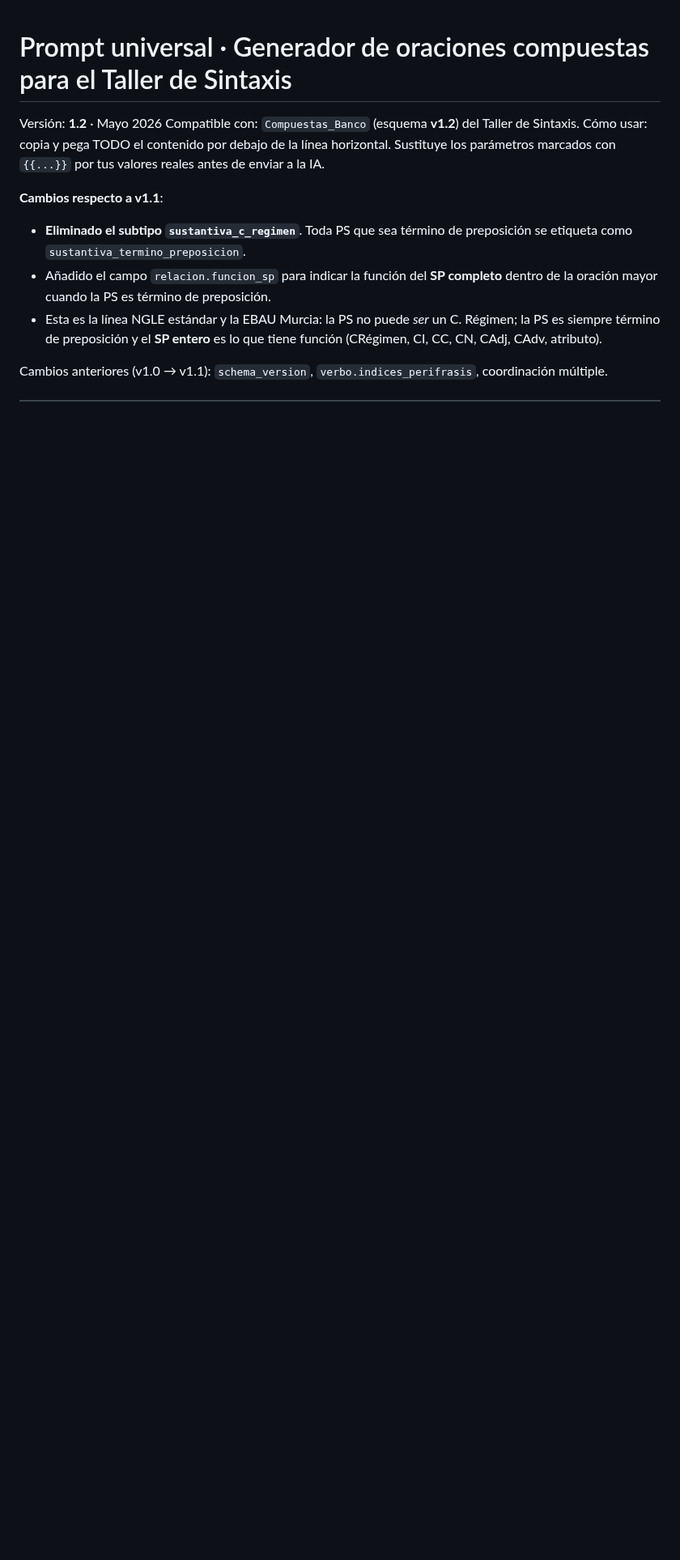
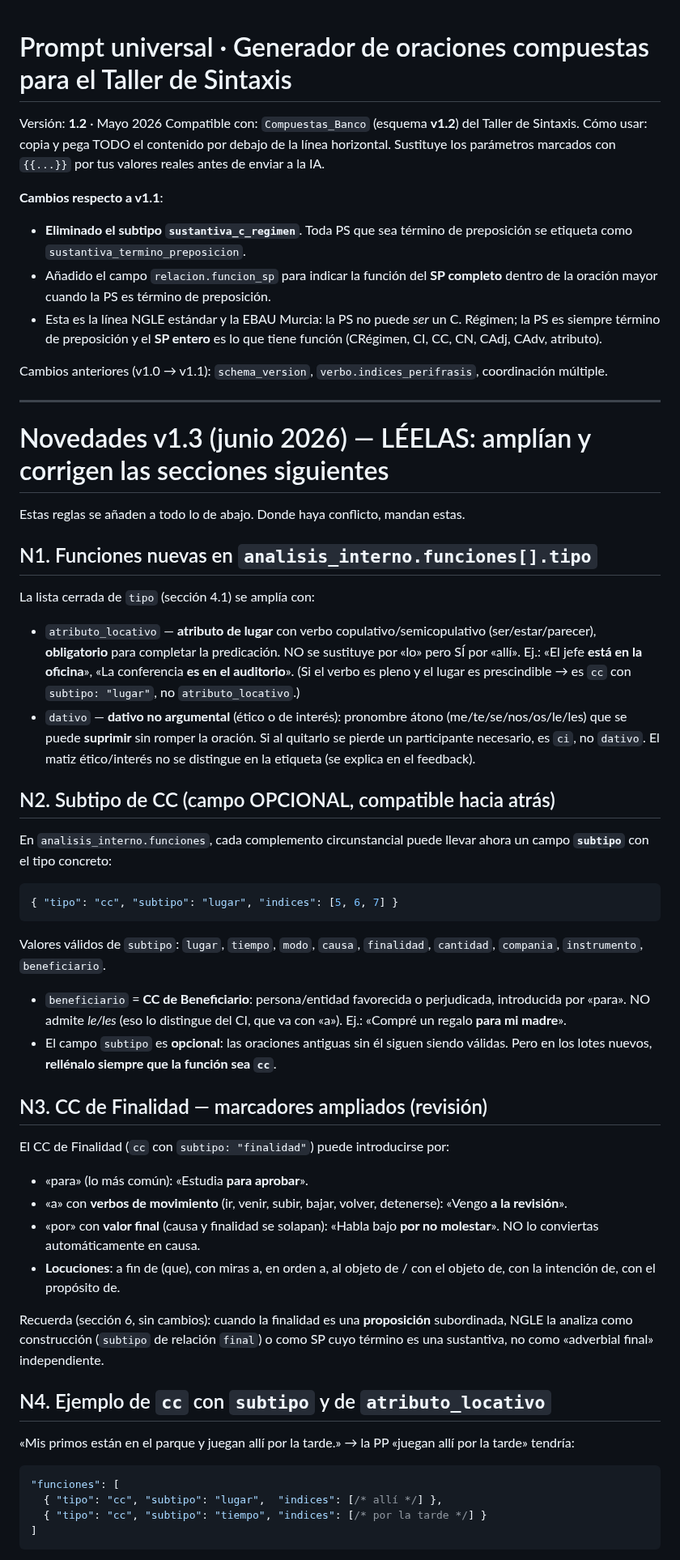
Before and after one commit to josele-duplex/Taller-de-sintaxis-compuestas-, a Markdown page: docs/Nuevas_funciones_sintácticas/Prompt_Generador_Compuestas_v1_2 (3).md, the part around one of its changes. Shown at 81% size. Drawn GitHub-style; blank space fills up the shorter version.

Commit message:
docs(prompts): prompt de compuestas v1.3 con nuevas funciones y CC subtipo
Ediciones limpias (sin tocar la lista irregular de la 4.1):
- Bloque "Novedades v1.3" tras el changelog con:
  * N1: funciones nuevas en analisis_interno.funciones -> atributo_locativo
    y dativo (no argumental, una etiqueta).
  * N2: campo OPCIONAL subtipo en los cc (lugar/tiempo/modo/causa/
    finalidad/cantidad/compania/instrumento/beneficiario). Compatible
    hacia atras: oraciones antiguas sin subtipo siguen validas.
  * N3: CC Finalidad con marcadores ampliados (a / por / locuciones).
  * N4: ejemplos de cc con subtipo y de atributo_locativo.
- 1.1: lista de funciones validas actualizada con atributo_locativo,
  dativo y nota de subtipo en cc.
- 1.2 regla 1: "para" nunca CI -> cc beneficiario / cc finalidad /
  c_regimen segun el verbo.

Co-Authored-By: Claude Opus 4.8 <noreply@anthropic.com>

````diff
--- a/docs/Nuevas_funciones_sintácticas/Prompt_Generador_Compuestas_v1_2 (3).md
+++ b/docs/Nuevas_funciones_sintácticas/Prompt_Generador_Compuestas_v1_2 (3).md
@@ -9,3 +9,52 @@ Versión: **1.2** · Mayo 2026 Compatible con: `Compuestas_Banco` (esquema **v1.
 - Esta es la línea NGLE estándar y la EBAU Murcia: la PS no puede *ser* un C. Régimen; la PS es siempre término de preposición y el **SP entero** es lo que tiene función (CRégimen, CI, CC, CN, CAdj, CAdv, atributo).
 
 Cambios anteriores (v1.0 → v1.1): `schema_version`, `verbo.indices_perifrasis`, coordinación múltiple.
+
+---
+
+# Novedades v1.3 (junio 2026) — LÉELAS: amplían y corrigen las secciones siguientes
+
+Estas reglas se añaden a todo lo de abajo. Donde haya conflicto, mandan estas.
+
+## N1. Funciones nuevas en `analisis_interno.funciones[].tipo`
+
+La lista cerrada de `tipo` (sección 4.1) se amplía con:
+
+- `atributo_locativo` — **atributo de lugar** con verbo copulativo/semicopulativo (ser/estar/parecer), **obligatorio** para completar la predicación. NO se sustituye por «lo» pero SÍ por «allí». Ej.: «El jefe **está en la oficina**», «La conferencia **es en el auditorio**». (Si el verbo es pleno y el lugar es prescindible → es `cc` con `subtipo: "lugar"`, no `atributo_locativo`.)
+- `dativo` — **dativo no argumental** (ético o de interés): pronombre átono (me/te/se/nos/os/le/les) que se puede **suprimir** sin romper la oración. Si al quitarlo se pierde un participante necesario, es `ci`, no `dativo`. El matiz ético/interés no se distingue en la etiqueta (se explica en el feedback).
+
+## N2. Subtipo de CC (campo OPCIONAL, compatible hacia atrás)
+
+En `analisis_interno.funciones`, cada complemento circunstancial puede llevar ahora un campo **`subtipo`** con el tipo concreto:
+
+```json
+{ "tipo": "cc", "subtipo": "lugar", "indices": [5, 6, 7] }
+```
+
+Valores válidos de `subtipo`: `lugar`, `tiempo`, `modo`, `causa`, `finalidad`, `cantidad`, `compania`, `instrumento`, `beneficiario`.
+
+- `beneficiario` = **CC de Beneficiario**: persona/entidad favorecida o perjudicada, introducida por «para». NO admite *le/les* (eso lo distingue del CI, que va con «a»). Ej.: «Compré un regalo **para mi madre**».
+- El campo `subtipo` es **opcional**: las oraciones antiguas sin él siguen siendo válidas. Pero en los lotes nuevos, **rellénalo siempre que la función sea `cc`**.
+
+## N3. CC de Finalidad — marcadores ampliados (revisión)
+
+El CC de Finalidad (`cc` con `subtipo: "finalidad"`) puede introducirse por:
+
+- «para» (lo más común): «Estudia **para aprobar**».
+- «a» con **verbos de movimiento** (ir, venir, subir, bajar, volver, detenerse): «Vengo **a la revisión**».
+- «por» con **valor final** (causa y finalidad se solapan): «Habla bajo **por no molestar**». NO lo conviertas automáticamente en causa.
+- **Locuciones**: a fin de (que), con miras a, en orden a, al objeto de / con el objeto de, con la intención de, con el propósito de.
+
+Recuerda (sección 6, sin cambios): cuando la finalidad es una **proposición** subordinada, NGLE la analiza como construcción (`subtipo` de relación `final`) o como SP cuyo término es una sustantiva, no como «adverbial final» independiente.
+
+## N4. Ejemplo de `cc` con `subtipo` y de `atributo_locativo`
+
+«Mis primos están en el parque y juegan allí por la tarde.» → la PP «juegan allí por la tarde» tendría:
+
+```json
+"funciones": [
+  { "tipo": "cc", "subtipo": "lugar",  "indices": [/* allí */] },
+  { "tipo": "cc", "subtipo": "tiempo", "indices": [/* por la tarde */] }
+]
+```
+
````
Also changed, not shown: other parts of docs/Nuevas_funciones_sintácticas/Prompt_Generador_Compuestas_v1_2 (3).md (+9 -2 lines).
